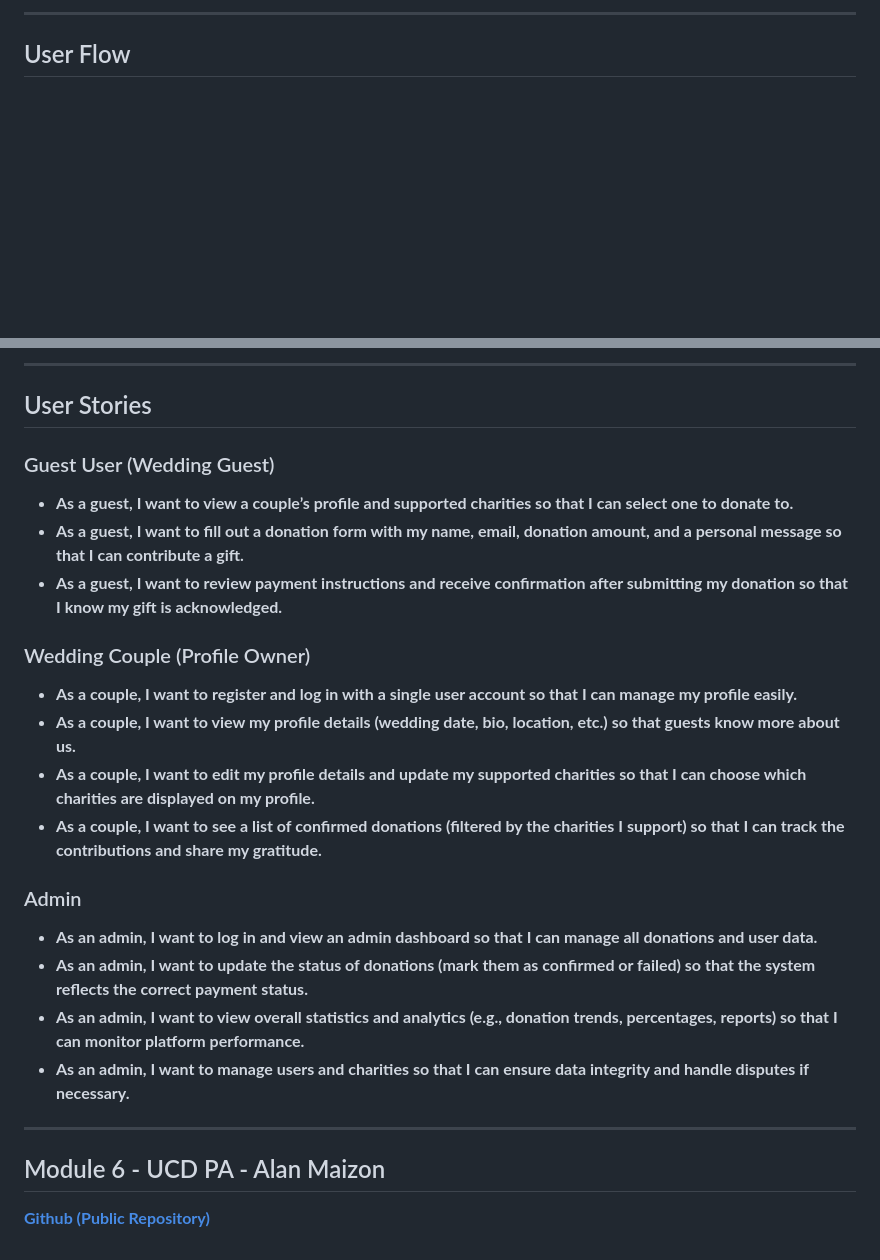
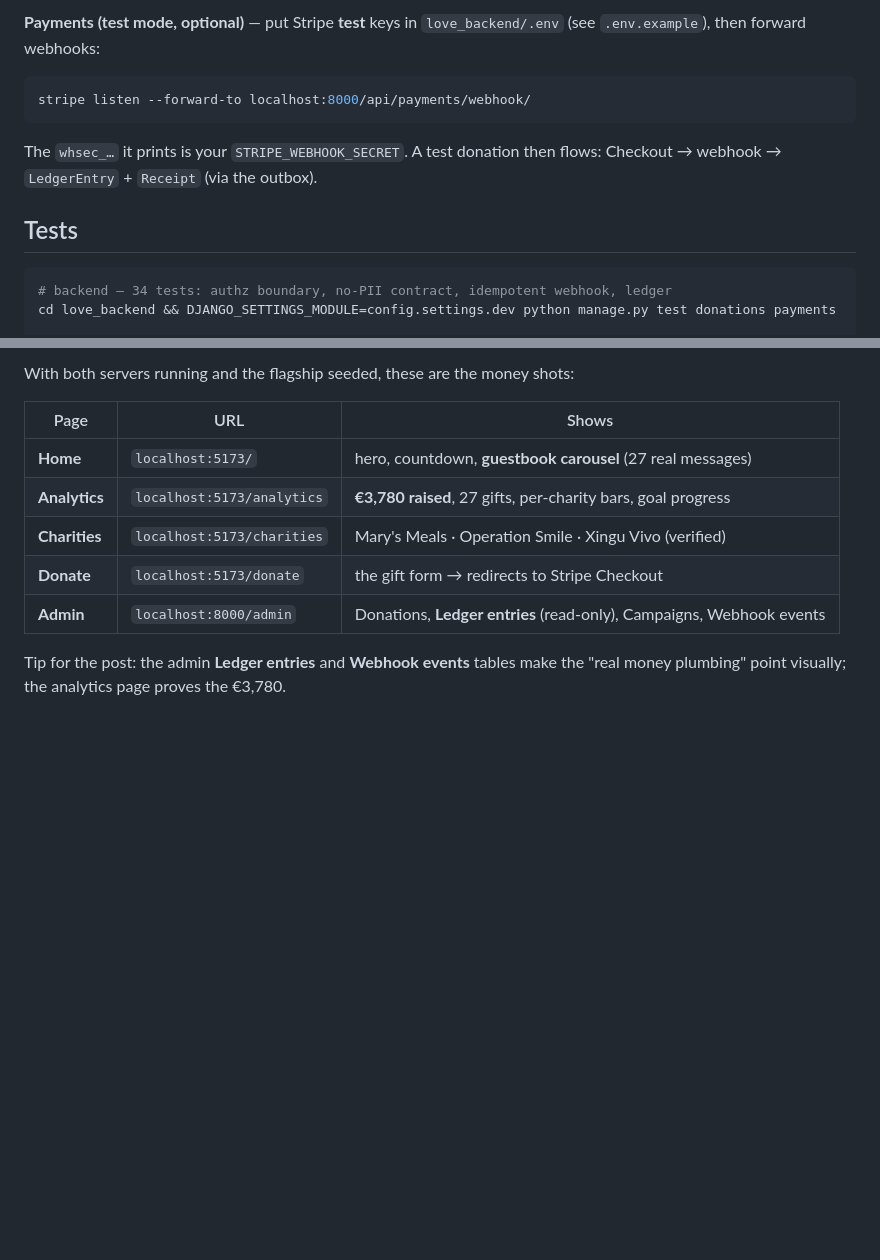
Before and after one commit to alanmaizon/love, a Markdown page: README.md, 2 parts joined by grey strips. Rendered like a GitHub page; blank space fills up the shorter version.

````diff
--- a/README.md
+++ b/README.md
@@ -204,6 +60,15 @@ mindmap
 ```
 
----
+**Payments (test mode, optional)** — put Stripe **test** keys in `love_backend/.env`
+(see `.env.example`), then forward webhooks:
+```bash
+stripe listen --forward-to localhost:8000/api/payments/webhook/
+```
+The `whsec_…` it prints is your `STRIPE_WEBHOOK_SECRET`. A test donation then
+flows: Checkout → webhook → `LedgerEntry` + `Receipt` (via the outbox).
 
-## User Flow
+## Tests
+```bash
+# backend — 34 tests: authz boundary, no-PII contract, idempotent webhook, ledger
+cd love_backend && DJANGO_SETTINGS_MODULE=config.settings.dev python manage.py test donations payments
 
@@ -238,26 +95,13 @@ flowchart TD
 
----
+With both servers running and the flagship seeded, these are the money shots:
 
-## User Stories
+| Page | URL | Shows |
+|---|---|---|
+| **Home** | `localhost:5173/` | hero, countdown, **guestbook carousel** (27 real messages) |
+| **Analytics** | `localhost:5173/analytics` | **€3,780 raised**, 27 gifts, per-charity bars, goal progress |
+| **Charities** | `localhost:5173/charities` | Mary's Meals · Operation Smile · Xingu Vivo (verified) |
+| **Donate** | `localhost:5173/donate` | the gift form → redirects to Stripe Checkout |
+| **Admin** | `localhost:8000/admin` | Donations, **Ledger entries** (read-only), Campaigns, Webhook events |
 
-### Guest User (Wedding Guest)
-- **As a guest, I want to view a couple’s profile and supported charities so that I can select one to donate to.**
-- **As a guest, I want to fill out a donation form with my name, email, donation amount, and a personal message so that I can contribute a gift.**
-- **As a guest, I want to review payment instructions and receive confirmation after submitting my donation so that I know my gift is acknowledged.**
-
-### Wedding Couple (Profile Owner)
-- **As a couple, I want to register and log in with a single user account so that I can manage my profile easily.**
-- **As a couple, I want to view my profile details (wedding date, bio, location, etc.) so that guests know more about us.**
-- **As a couple, I want to edit my profile details and update my supported charities so that I can choose which charities are displayed on my profile.**
-- **As a couple, I want to see a list of confirmed donations (filtered by the charities I support) so that I can track the contributions and share my gratitude.**
-
-### Admin
-- **As an admin, I want to log in and view an admin dashboard so that I can manage all donations and user data.**
-- **As an admin, I want to update the status of donations (mark them as confirmed or failed) so that the system reflects the correct payment status.**
-- **As an admin, I want to view overall statistics and analytics (e.g., donation trends, percentages, reports) so that I can monitor platform performance.**
-- **As an admin, I want to manage users and charities so that I can ensure data integrity and handle disputes if necessary.**
-
----
-
-## Module 6 - UCD PA - Alan Maizon
-**[Github (Public Repository)](https://github.com/alanmaizon/love/)**
+Tip for the post: the admin **Ledger entries** and **Webhook events** tables make
+the "real money plumbing" point visually; the analytics page proves the €3,780.
````
Also changed, not shown: other parts of README.md (+65 -217 lines).
